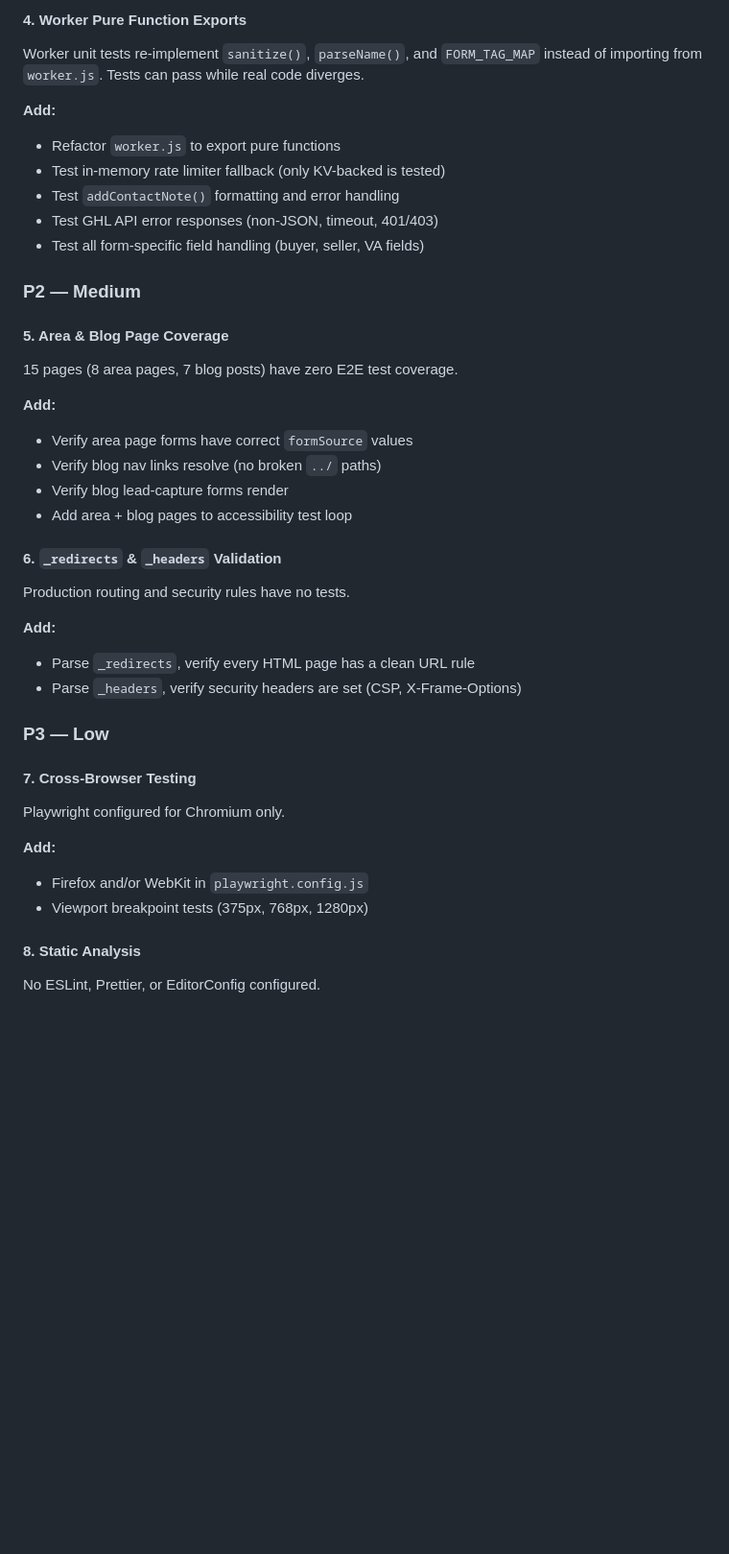
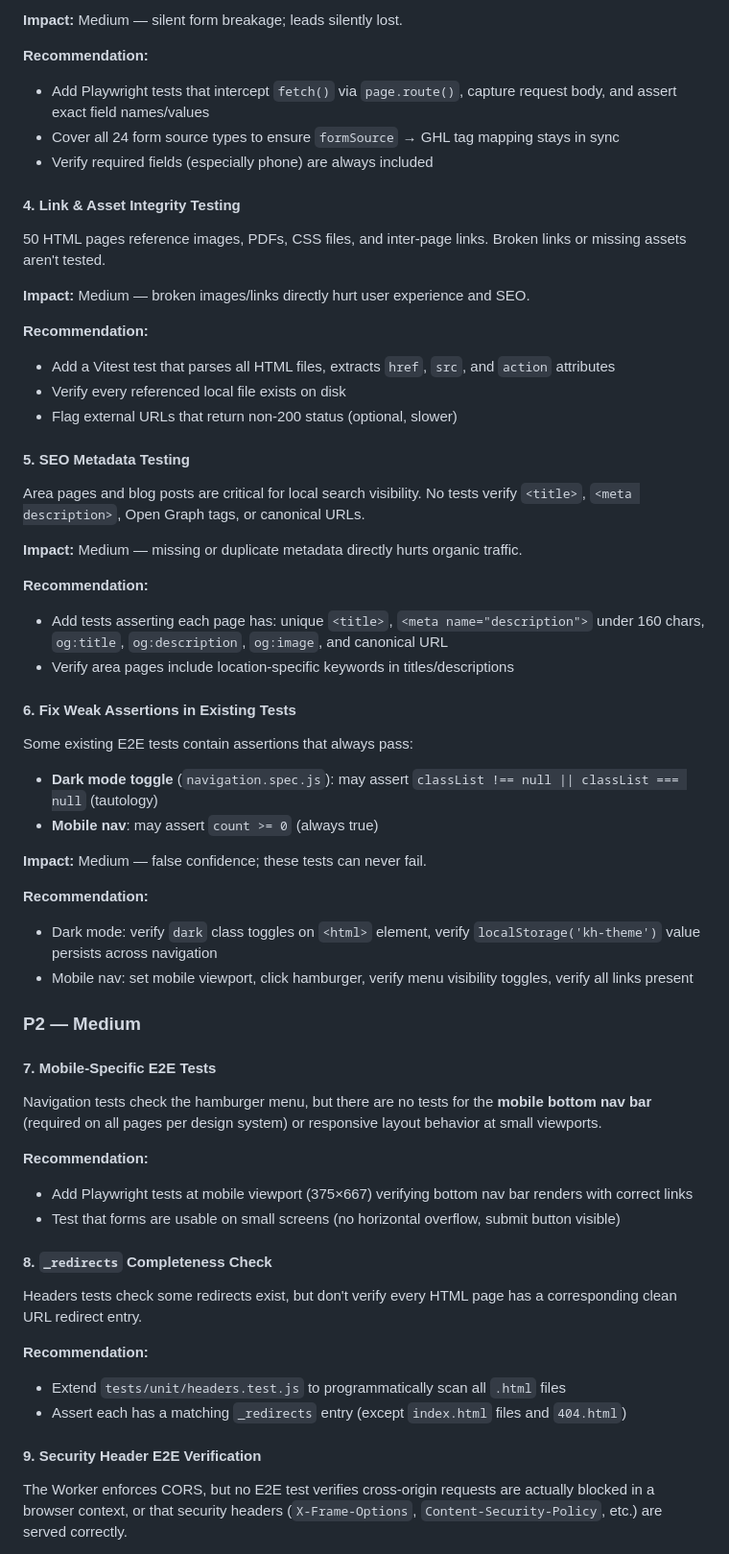
Before and after one commit to FGRearlty/Keneshiahaye.com, a Markdown page: TEST-COVERAGE-ANALYSIS.md, the part around one of its changes. Shown at 96% size. GitHub-like rendering; blank space fills up the shorter version.

```diff
--- a/TEST-COVERAGE-ANALYSIS.md
+++ b/TEST-COVERAGE-ANALYSIS.md
@@ -50,41 +72,63 @@ Two existing E2E test suites contain assertions that always pass:
 
-#### 4. Worker Pure Function Exports
-Worker unit tests re-implement `sanitize()`, `parseName()`, and `FORM_TAG_MAP` instead of importing from `worker.js`. Tests can pass while real code diverges.
+**Impact:** Medium — silent form breakage; leads silently lost.
 
-**Add:**
-- Refactor `worker.js` to export pure functions
-- Test in-memory rate limiter fallback (only KV-backed is tested)
-- Test `addContactNote()` formatting and error handling
-- Test GHL API error responses (non-JSON, timeout, 401/403)
-- Test all form-specific field handling (buyer, seller, VA fields)
+**Recommendation:**
+- Add Playwright tests that intercept `fetch()` via `page.route()`, capture request body, and assert exact field names/values
+- Cover all 24 form source types to ensure `formSource` → GHL tag mapping stays in sync
+- Verify required fields (especially phone) are always included
+
+#### 4. Link & Asset Integrity Testing
+
+50 HTML pages reference images, PDFs, CSS files, and inter-page links. Broken links or missing assets aren't tested.
+
+**Impact:** Medium — broken images/links directly hurt user experience and SEO.
+
+**Recommendation:**
+- Add a Vitest test that parses all HTML files, extracts `href`, `src`, and `action` attributes
+- Verify every referenced local file exists on disk
+- Flag external URLs that return non-200 status (optional, slower)
+
+#### 5. SEO Metadata Testing
+
+Area pages and blog posts are critical for local search visibility. No tests verify `<title>`, `<meta description>`, Open Graph tags, or canonical URLs.
+
+**Impact:** Medium — missing or duplicate metadata directly hurts organic traffic.
+
+**Recommendation:**
+- Add tests asserting each page has: unique `<title>`, `<meta name="description">` under 160 chars, `og:title`, `og:description`, `og:image`, and canonical URL
+- Verify area pages include location-specific keywords in titles/descriptions
+
+#### 6. Fix Weak Assertions in Existing Tests
+
+Some existing E2E tests contain assertions that always pass:
+- **Dark mode toggle** (`navigation.spec.js`): may assert `classList !== null || classList === null` (tautology)
+- **Mobile nav**: may assert `count >= 0` (always true)
+
+**Impact:** Medium — false confidence; these tests can never fail.
+
+**Recommendation:**
+- Dark mode: verify `dark` class toggles on `<html>` element, verify `localStorage('kh-theme')` value persists across navigation
+- Mobile nav: set mobile viewport, click hamburger, verify menu visibility toggles, verify all links present
 
 ### P2 — Medium
 
-#### 5. Area & Blog Page Coverage
-15 pages (8 area pages, 7 blog posts) have zero E2E test coverage.
+#### 7. Mobile-Specific E2E Tests
 
-**Add:**
-- Verify area page forms have correct `formSource` values
-- Verify blog nav links resolve (no broken `../` paths)
-- Verify blog lead-capture forms render
-- Add area + blog pages to accessibility test loop
+Navigation tests check the hamburger menu, but there are no tests for the **mobile bottom nav bar** (required on all pages per design system) or responsive layout behavior at small viewports.
 
-#### 6. `_redirects` & `_headers` Validation
-Production routing and security rules have no tests.
+**Recommendation:**
+- Add Playwright tests at mobile viewport (375×667) verifying bottom nav bar renders with correct links
+- Test that forms are usable on small screens (no horizontal overflow, submit button visible)
 
-**Add:**
-- Parse `_redirects`, verify every HTML page has a clean URL rule
-- Parse `_headers`, verify security headers are set (CSP, X-Frame-Options)
+#### 8. `_redirects` Completeness Check
 
-### P3 — Low
+Headers tests check some redirects exist, but don't verify every HTML page has a corresponding clean URL redirect entry.
 
-#### 7. Cross-Browser Testing
-Playwright configured for Chromium only.
+**Recommendation:**
+- Extend `tests/unit/headers.test.js` to programmatically scan all `.html` files
+- Assert each has a matching `_redirects` entry (except `index.html` files and `404.html`)
 
-**Add:**
-- Firefox and/or WebKit in `playwright.config.js`
-- Viewport breakpoint tests (375px, 768px, 1280px)
+#### 9. Security Header E2E Verification
 
-#### 8. Static Analysis
-No ESLint, Prettier, or EditorConfig configured.
+The Worker enforces CORS, but no E2E test verifies cross-origin requests are actually blocked in a browser context, or that security headers (`X-Frame-Options`, `Content-Security-Policy`, etc.) are served correctly.
 
```
Also changed, not shown: other parts of TEST-COVERAGE-ANALYSIS.md (+86 -29 lines).
